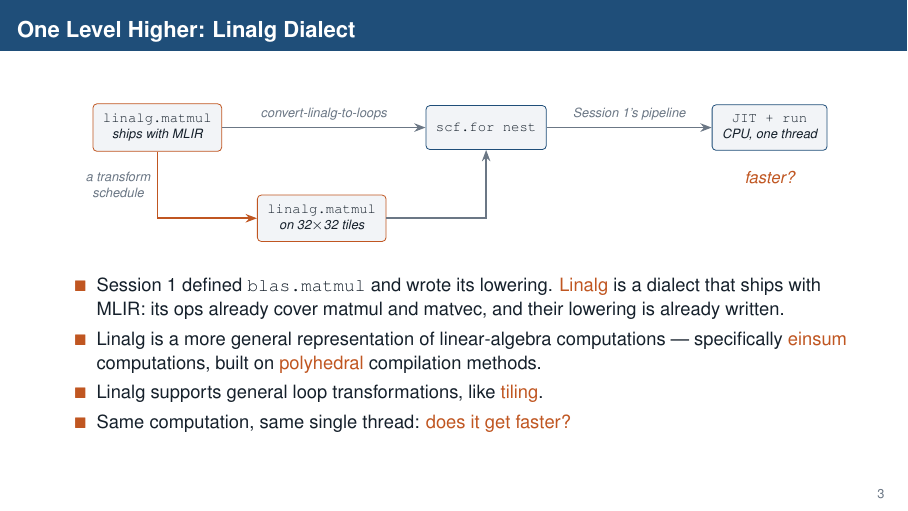
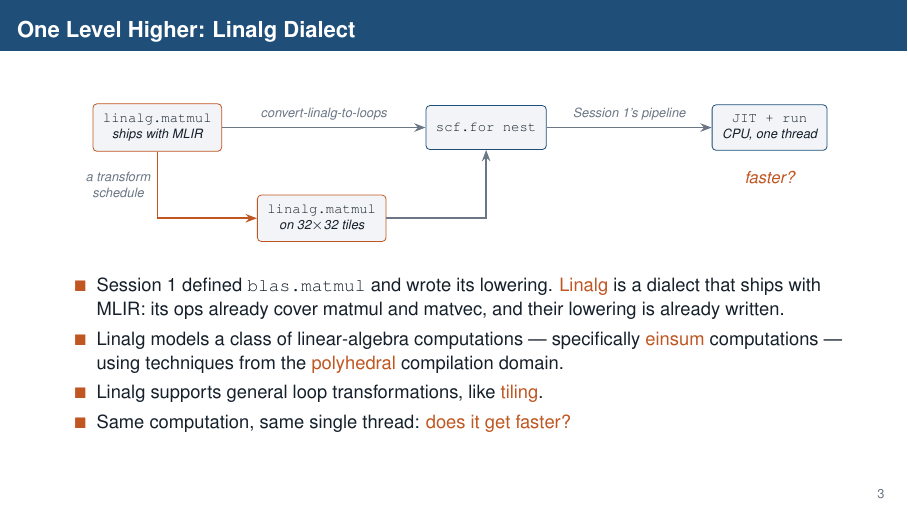
Before and after one commit to MaheshRavishankar/sc26_tutorial, LaTeX slides (presentation/session2_part1.tex): page 8 of 74. Compiled offline with pdfLaTeX.

Commit message:
S2P1 deck, slide 3: Linalg uses techniques from polyhedral compilation
The slide said Linalg is "built on polyhedral compilation methods". It now
uses the presenter's wording from the notebook's cell 0: Linalg models a
class of linear-algebra computations, einsum computations, "using techniques
from the polyhedral compilation domain".

Co-Authored-By: Claude Opus 5.5 <noreply@anthropic.com>
Claude-Session: https://claude.ai/code/session_01Po2sAQdZzKTPrEmVE5ZkEV

```diff
--- a/presentation/session2_part1.tex
+++ b/presentation/session2_part1.tex
@@ -65,9 +65,9 @@
     \item<1-> Session 1 defined \cd{blas.matmul} and wrote its
       lowering. \alert{Linalg} is a dialect that ships with MLIR: its ops
       already cover matmul and matvec, and their lowering is already written.
-    \item<1-> Linalg is a more general representation of linear-algebra
-      computations --- specifically \alert{einsum} computations, built on
-      \alert{polyhedral} compilation methods.
+    \item<1-> Linalg models a class of linear-algebra computations ---
+      specifically \alert{einsum} computations --- using techniques from
+      the \alert{polyhedral} compilation domain.
     \item<2-> Linalg supports general loop transformations, like
       \alert{tiling}.
     \item<3-> Same computation, same single thread: \alert{does it get
```
Also changed, not shown: presentation/session2_part1.pdf.
